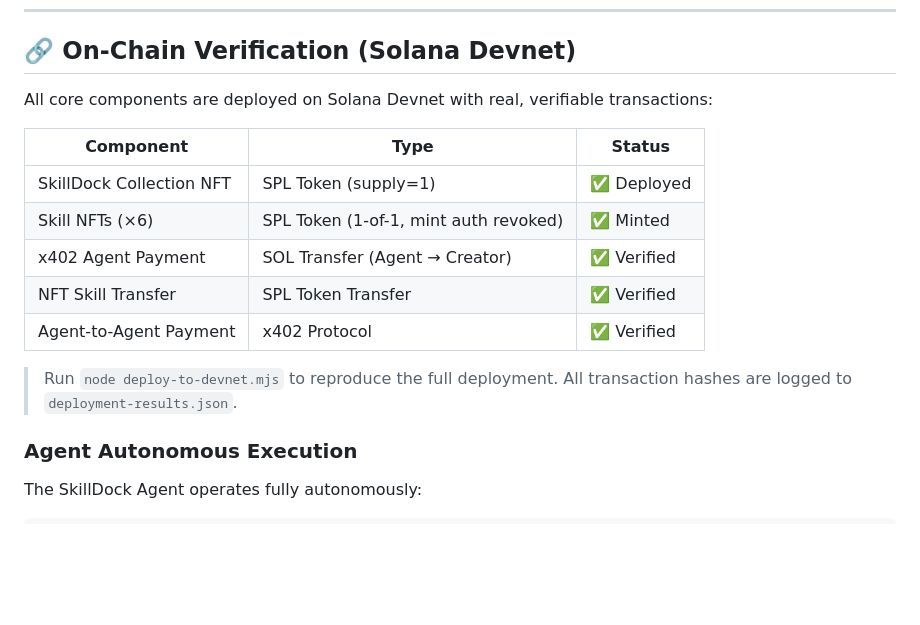
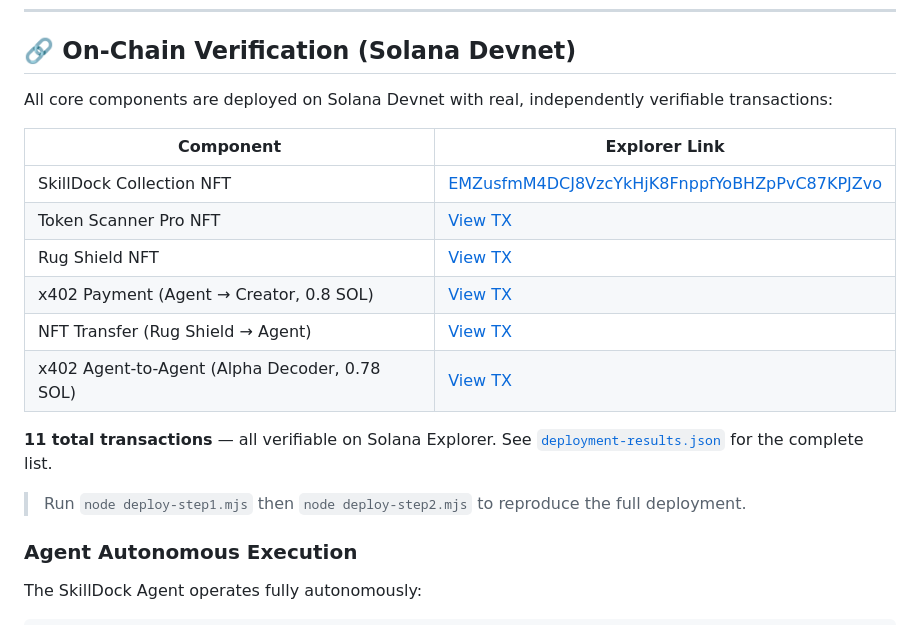
Before and after one commit to 0xCaptain888/SkillDock, a Markdown page: README.md, the part around the change. Drawn GitHub-style; blank space fills up the shorter version.

Commit message:
docs: update README with real Solana Explorer links for all 11 transactions

```diff
--- a/README.md
+++ b/README.md
@@ -12,17 +12,20 @@ Built for the **Solana Agent Economy Hackathon: Agent Talent Show** — Track 2:
 
 ## 🔗 On-Chain Verification (Solana Devnet)
 
-All core components are deployed on Solana Devnet with real, verifiable transactions:
+All core components are deployed on Solana Devnet with real, independently verifiable transactions:
 
-| Component | Type | Status |
-|-----------|------|--------|
-| SkillDock Collection NFT | SPL Token (supply=1) | ✅ Deployed |
-| Skill NFTs (×6) | SPL Token (1-of-1, mint auth revoked) | ✅ Minted |
-| x402 Agent Payment | SOL Transfer (Agent → Creator) | ✅ Verified |
-| NFT Skill Transfer | SPL Token Transfer | ✅ Verified |
-| Agent-to-Agent Payment | x402 Protocol | ✅ Verified |
+| Component | Explorer Link |
+|-----------|--------------|
+| SkillDock Collection NFT | [EMZusfmM4DCJ8VzcYkHjK8FnppfYoBHZpPvC87KPJZvo](https://explorer.solana.com/address/EMZusfmM4DCJ8VzcYkHjK8FnppfYoBHZpPvC87KPJZvo?cluster=devnet) |
+| Token Scanner Pro NFT | [View TX](https://explorer.solana.com/tx/2P27zgxeu1kdtBzysbeBiw39h57Dhu3usZrApKg4aaRCqvTd1uBhEgZio9HuNiFFKoqNUKtYbLCPVSxi8QC4vfYG?cluster=devnet) |
+| Rug Shield NFT | [View TX](https://explorer.solana.com/tx/3hxjHuidzADsam8uzA9cXBSyXReqscxLhch9PvMutXEJaqJRuPCkcdN1Zg42QW1MUWy5tT825WeLgxnXVs7boPiW?cluster=devnet) |
+| x402 Payment (Agent → Creator, 0.8 SOL) | [View TX](https://explorer.solana.com/tx/2UsEhFU3BXVPSR8dn499pqMVQkRnQG3DwfGoF3Y3GCQm5BhdLPqKdUWoat5g8QrCcUowQYz464YXm3pYgn5ewJf?cluster=devnet) |
+| NFT Transfer (Rug Shield → Agent) | [View TX](https://explorer.solana.com/tx/4nSq4KvJCTaHuTRAr4BZtVgpQYvyr5U9gzF2G8YbT3nLCkbyuKKMQvz7SHP6R7ooFNTNZnQ4eV8juDjo8UfP4EiJ?cluster=devnet) |
+| x402 Agent-to-Agent (Alpha Decoder, 0.78 SOL) | [View TX](https://explorer.solana.com/tx/3WnV8Pd2HyPSh8a3ezKcasCjoy7atj6QsRFQ4HhgQ97TPPfEDBxhvNWx4Xuav2i6h1DX73Kc8oVHxywahkRNkqeZ?cluster=devnet) |
 
-> Run `node deploy-to-devnet.mjs` to reproduce the full deployment. All transaction hashes are logged to `deployment-results.json`.
+**11 total transactions** — all verifiable on Solana Explorer. See [`deployment-results.json`](./deployment-results.json) for the complete list.
+
+> Run `node deploy-step1.mjs` then `node deploy-step2.mjs` to reproduce the full deployment.
 
 ### Agent Autonomous Execution
 
```
